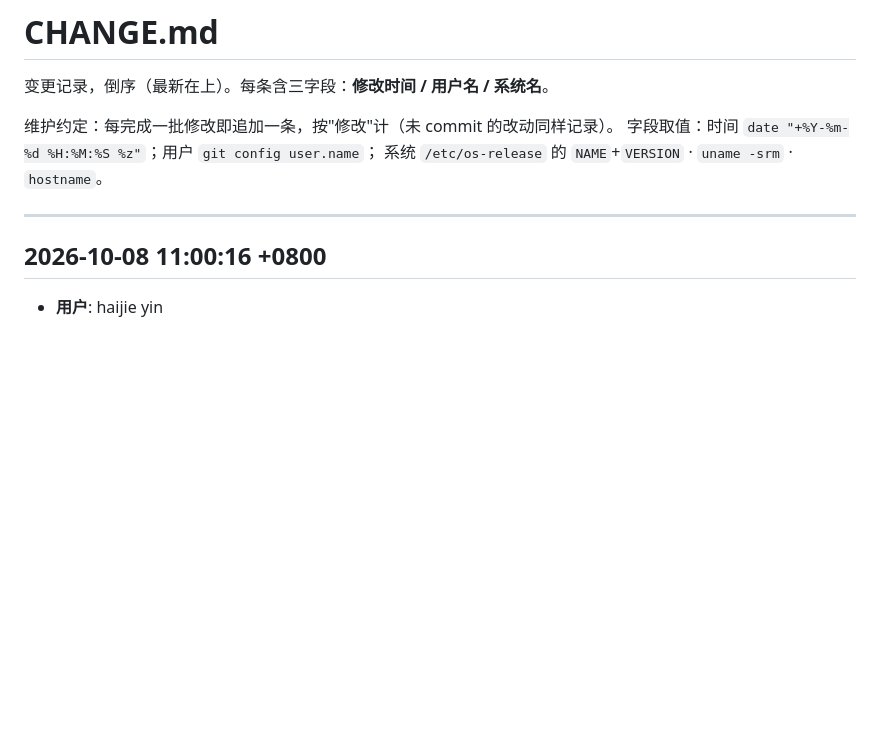
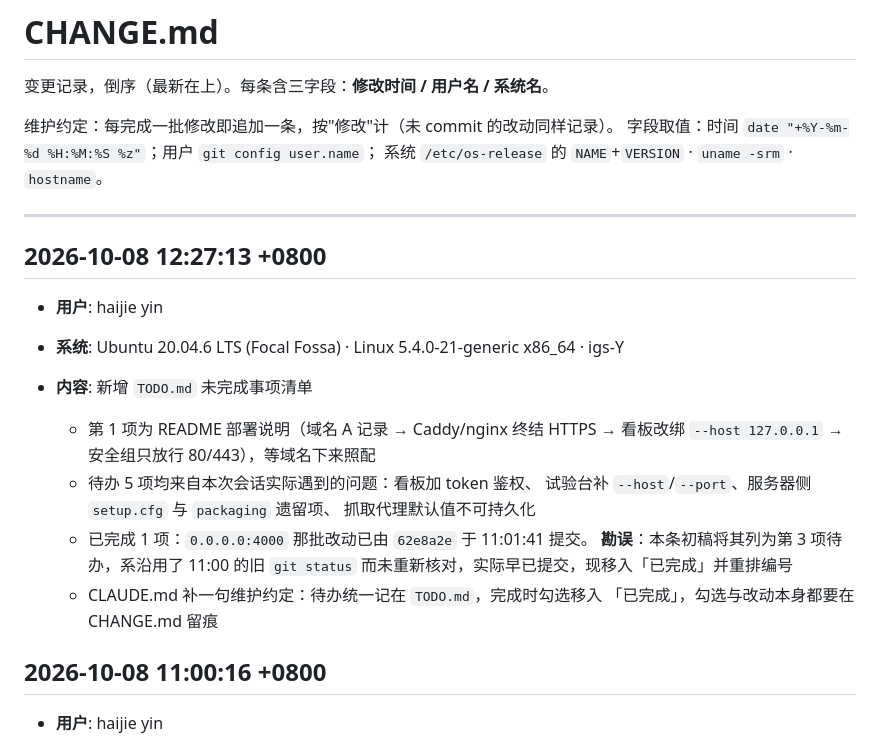
Before and after one commit to luohuayouyiliushuiwuqing/XingRen, a Markdown page: CHANGE.md, the part around the change. Rendered like a GitHub page; blank space fills up the shorter version.

Commit message:
新增 TODO.md 文件以记录未完成事项清单，并更新 CHANGE.md 以反映相关变更

```diff
--- a/CHANGE.md
+++ b/CHANGE.md
@@ -7,6 +7,23 @@
 系统 `/etc/os-release` 的 `NAME`+`VERSION` · `uname -srm` · `hostname`。
 
 ---
+
+## 2026-10-08 12:27:13 +0800
+
+- **用户**: haijie yin
+- **系统**: Ubuntu 20.04.6 LTS (Focal Fossa) · Linux 5.4.0-21-generic x86_64 · igs-Y
+- **内容**: 新增 `TODO.md` 未完成事项清单
+
+  - 第 1 项为 README 部署说明（域名 A 记录 → Caddy/nginx 终结 HTTPS →
+    看板改绑 `--host 127.0.0.1` → 安全组只放行 80/443），等域名下来照配
+  - 待办 5 项均来自本次会话实际遇到的问题：看板加 token 鉴权、
+    试验台补 `--host`/`--port`、服务器侧 `setup.cfg` 与 `packaging` 遗留项、
+    抓取代理默认值不可持久化
+  - 已完成 1 项：`0.0.0.0:4000` 那批改动已由 `62e8a2e` 于 11:01:41 提交。
+    **勘误**：本条初稿将其列为第 3 项待办，系沿用了 11:00 的旧 `git status`
+    而未重新核对，实际早已提交，现移入「已完成」并重排编号
+  - CLAUDE.md 补一句维护约定：待办统一记在 `TODO.md`，完成时勾选移入
+    「已完成」，勾选与改动本身都要在 CHANGE.md 留痕
 
 ## 2026-10-08 11:00:16 +0800
 
```
Also changed, not shown: TODO.md (added, +45 -0 lines).
